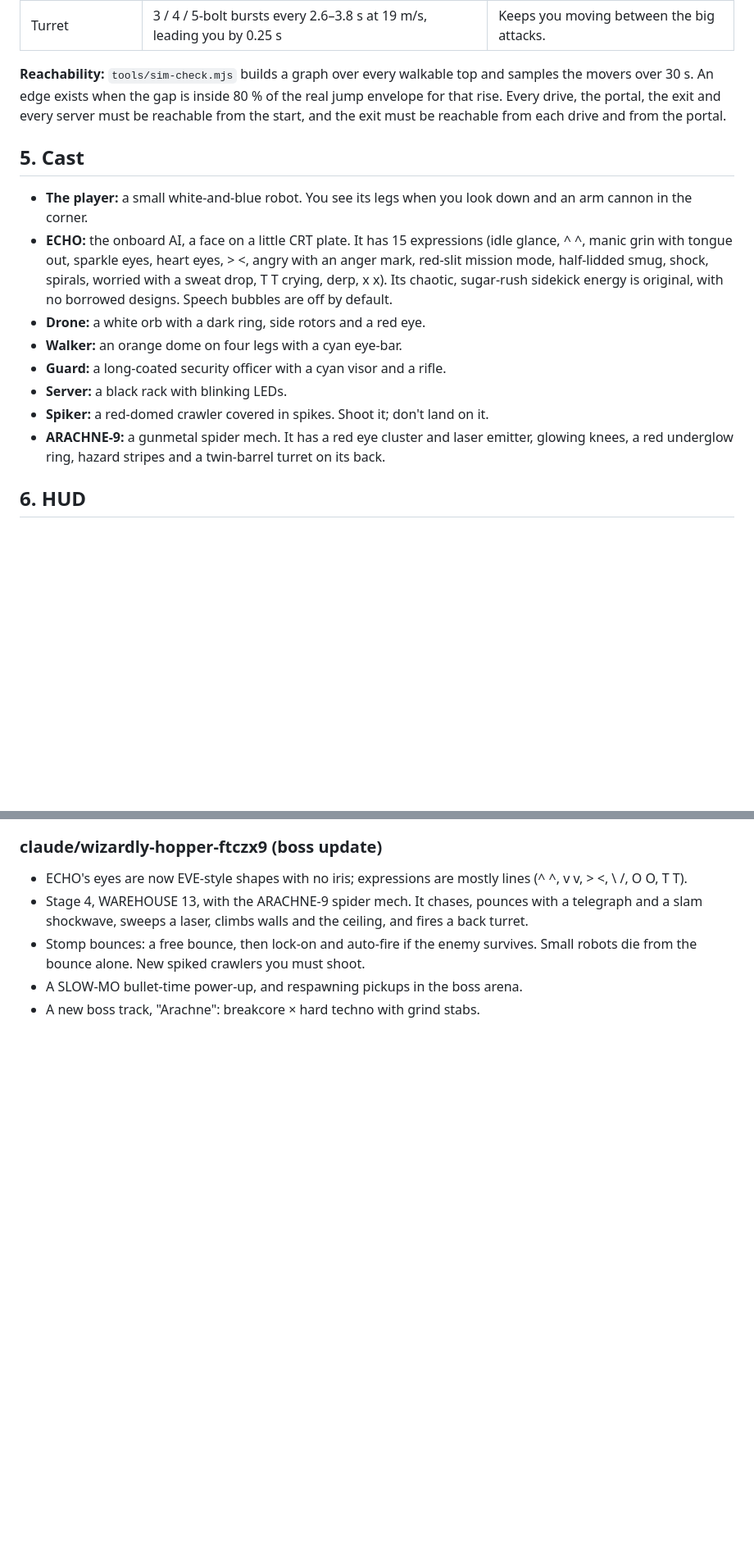
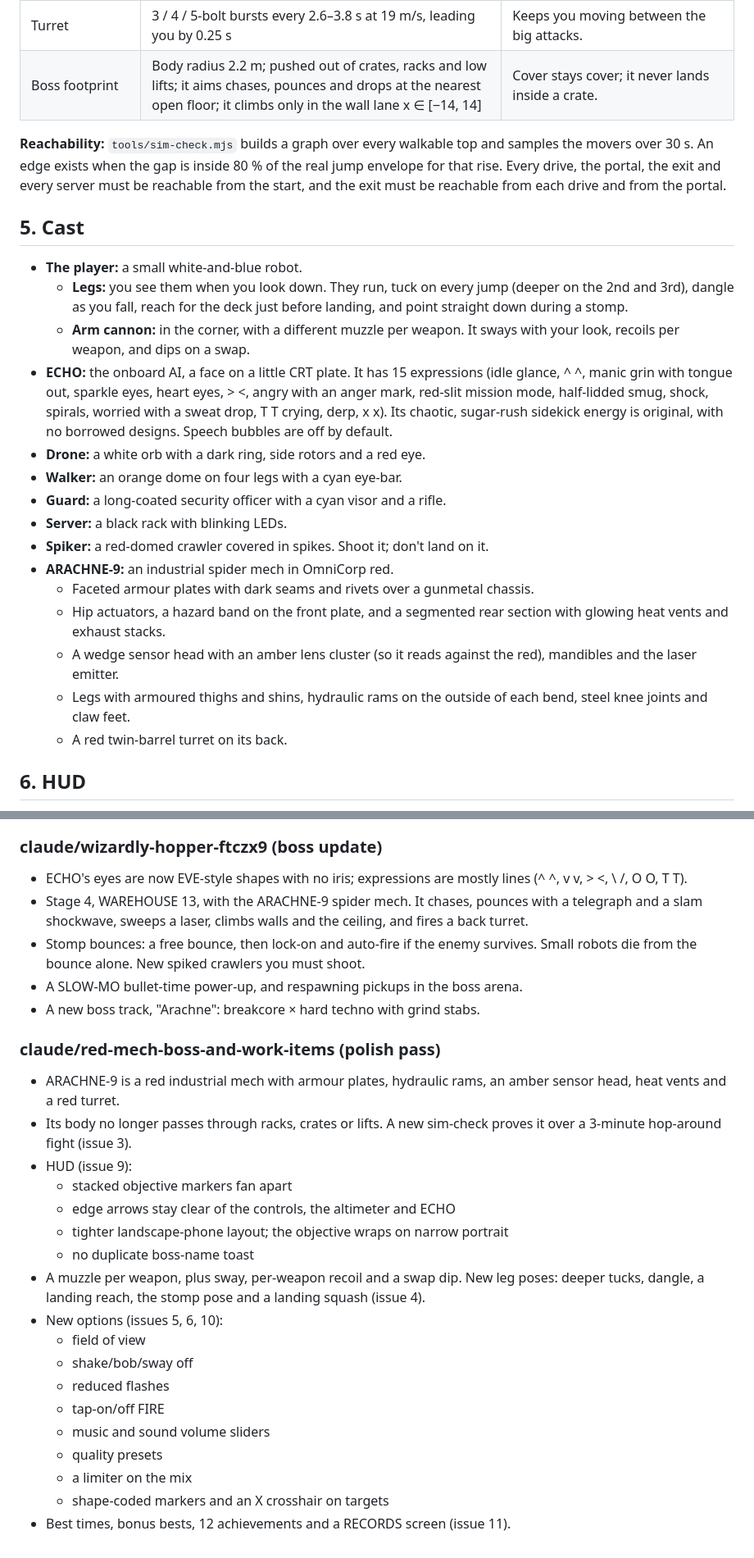
Before and after one commit to mtd-public/Vertical-Vantage, a Markdown page: GAME_DESIGN.md, 2 parts joined by grey strips. Shown at 82% size. Rendered like a GitHub page; blank space fills up the shorter version.

```diff
--- a/GAME_DESIGN.md
+++ b/GAME_DESIGN.md
@@ -68,6 +68,7 @@ The verb count is move, look, jump, fire and swap, which means a stick plus a bu
 | Laser | 1.0 s sight line, then a 1.8 s sweep through you (cover blocks it) | Teaches using crates and catwalks. |
 | Climb | Phase 2+: up a long wall, a 3.2 s ceiling crawl toward you, a 0.6 s flare, then a drop | Up and down change everything (Jumping Flash's vertical theme, aimed at you). |
 | Turret | 3 / 4 / 5-bolt bursts every 2.6–3.8 s at 19 m/s, leading you by 0.25 s | Keeps you moving between the big attacks. |
+| Boss footprint | Body radius 2.2 m; pushed out of crates, racks and low lifts; it aims chases, pounces and drops at the nearest open floor; it climbs only in the wall lane x ∈ [−14, 14] | Cover stays cover; it never lands inside a crate. |
 
 **Reachability:** `tools/sim-check.mjs` builds a graph over every walkable top and samples the movers
 over 30 s. An edge exists when the gap is inside 80 % of the real jump envelope for that rise. Every
@@ -76,8 +77,12 @@ reachable from each drive and from the portal.
 
 ## 5. Cast
 
-- **The player:** a small white-and-blue robot. You see its legs when you look down and an arm cannon
-  in the corner.
+- **The player:** a small white-and-blue robot.
+  - **Legs:** you see them when you look down. They run, tuck on every jump (deeper on the 2nd and
+    3rd), dangle as you fall, reach for the deck just before landing, and point straight down
+    during a stomp.
+  - **Arm cannon:** in the corner, with a different muzzle per weapon. It sways with your look,
+    recoils per weapon, and dips on a swap.
 - **ECHO:** the onboard AI, a face on a little CRT plate. It has 15 expressions (idle glance, ^ ^,
   manic grin with tongue out, sparkle eyes, heart eyes, > <, angry with an anger mark, red-slit
   mission mode, half-lidded smug, shock, spirals, worried with a sweat drop, T T crying, derp, x x).
@@ -88,8 +93,15 @@ reachable from each drive and from the portal.
 - **Guard:** a long-coated security officer with a cyan visor and a rifle.
 - **Server:** a black rack with blinking LEDs.
 - **Spiker:** a red-domed crawler covered in spikes. Shoot it; don't land on it.
-- **ARACHNE-9:** a gunmetal spider mech. It has a red eye cluster and laser emitter, glowing knees,
-  a red underglow ring, hazard stripes and a twin-barrel turret on its back.
+- **ARACHNE-9:** an industrial spider mech in OmniCorp red.
+  - Faceted armour plates with dark seams and rivets over a gunmetal chassis.
+  - Hip actuators, a hazard band on the front plate, and a segmented rear section with glowing heat
+    vents and exhaust stacks.
+  - A wedge sensor head with an amber lens cluster (so it reads against the red), mandibles and the
+    laser emitter.
+  - Legs with armoured thighs and shins, hydraulic rams on the outside of each bend, steel knee
+    joints and claw feet.
+  - A red twin-barrel turret on its back.
 
 ## 6. HUD
 
@@ -189,3 +211,27 @@ mstr-gme-dsgn-tmpt `kits/`:
   from the bounce alone. New spiked crawlers you must shoot.
 - A SLOW-MO bullet-time power-up, and respawning pickups in the boss arena.
 - A new boss track, "Arachne": breakcore × hard techno with grind stabs.
+
+### claude/red-mech-boss-and-work-items (polish pass)
+
+- ARACHNE-9 is a red industrial mech with armour plates, hydraulic rams, an amber sensor head,
+  heat vents and a red turret.
+- Its body no longer passes through racks, crates or lifts. A new sim-check proves it over a
+  3-minute hop-around fight (issue 3).
+- HUD (issue 9):
+  - stacked objective markers fan apart
+  - edge arrows stay clear of the controls, the altimeter and ECHO
+  - tighter landscape-phone layout; the objective wraps on narrow portrait
+  - no duplicate boss-name toast
+- A muzzle per weapon, plus sway, per-weapon recoil and a swap dip. New leg poses: deeper tucks,
+  dangle, a landing reach, the stomp pose and a landing squash (issue 4).
+- New options (issues 5, 6, 10):
+  - field of view
+  - shake/bob/sway off
+  - reduced flashes
+  - tap-on/off FIRE
+  - music and sound volume sliders
+  - quality presets
+  - a limiter on the mix
+  - shape-coded markers and an X crosshair on targets
+- Best times, bonus bests, 12 achievements and a RECORDS screen (issue 11).
```
Also changed, not shown: other parts of GAME_DESIGN.md (+14 -4 lines), README.md (+21 -9 lines), docs/PORTING.md (+8 -0 lines).
